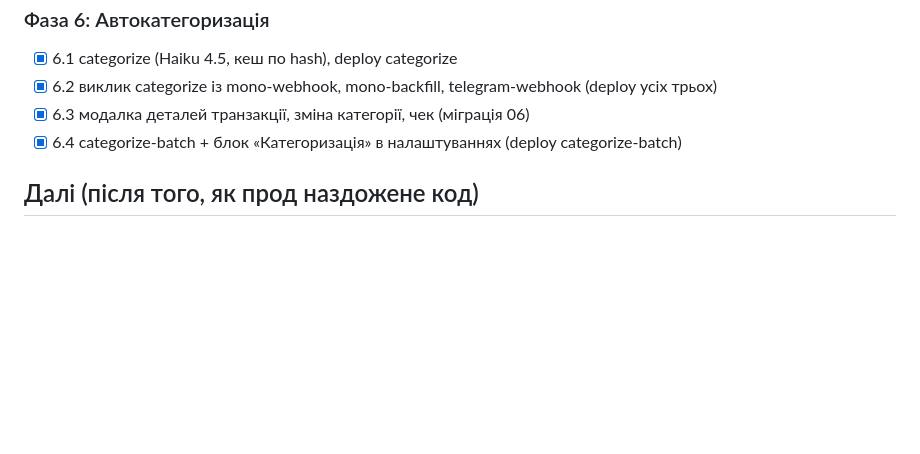
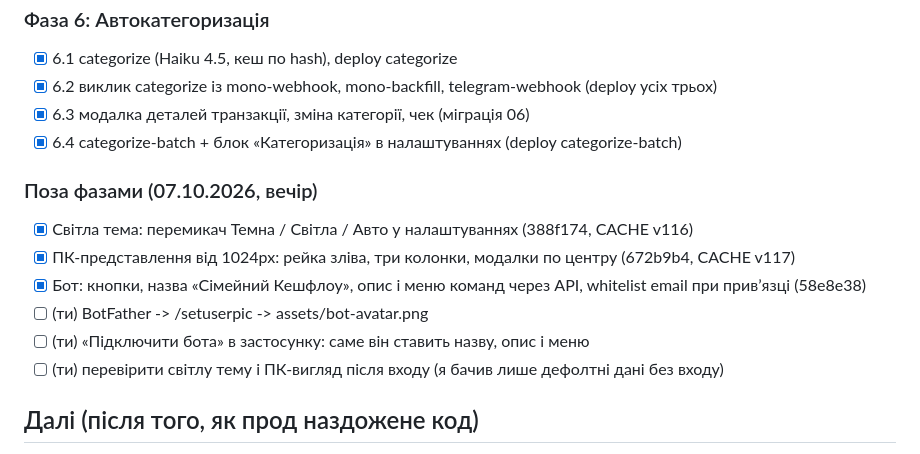
Before and after one commit to Nevsky-BI-user/my-cashflow, a Markdown page: STATUS.md, the part around the change. Drawn GitHub-style; blank space fills up the shorter version.

Commit message:
docs: STATUS.md: тема, ПК-вигляд, кнопки бота, кроки власника

```diff
--- a/STATUS.md
+++ b/STATUS.md
@@ -44,6 +44,14 @@
 - [x] 6.3 модалка деталей транзакції, зміна категорії, чек (міграція 06)
 - [x] 6.4 categorize-batch + блок «Категоризація» в налаштуваннях (deploy categorize-batch)
 
+### Поза фазами (07.10.2026, вечір)
+- [x] Світла тема: перемикач Темна / Світла / Авто у налаштуваннях (388f174, CACHE v116)
+- [x] ПК-представлення від 1024px: рейка зліва, три колонки, модалки по центру (672b9b4, CACHE v117)
+- [x] Бот: кнопки, назва «Сімейний Кешфлоу», опис і меню команд через API, whitelist email при привʼязці (58e8e38)
+- [ ] (ти) BotFather -> /setuserpic -> assets/bot-avatar.png
+- [ ] (ти) «Підключити бота» в застосунку: саме він ставить назву, опис і меню
+- [ ] (ти) перевірити світлу тему і ПК-вигляд після входу (я бачив лише дефолтні дані без входу)
+
 ## Далі (після того, як прод наздожене код)
 
 - [ ] (ти) наживо: бот (текст, фото, /income, /yes), модалка транзакції, «Категоризувати»
```
